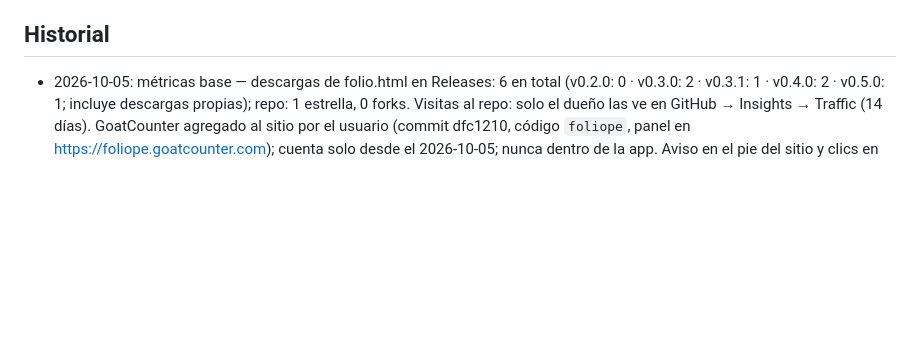
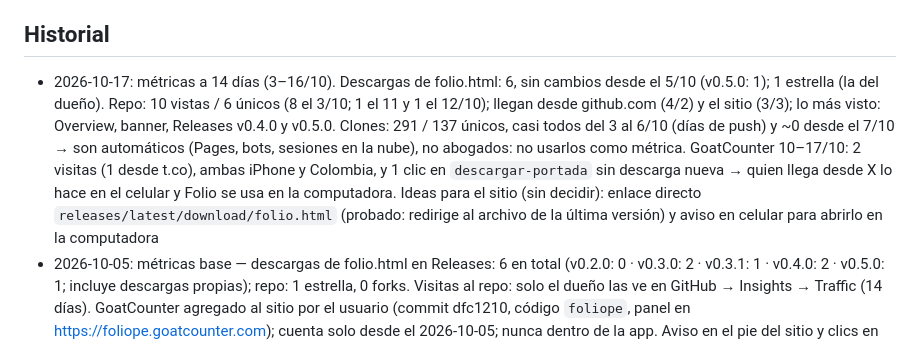
Before and after one commit to mscnegocio-del/Folio, a Markdown page: memory.md, the part around one of its changes. GitHub-like rendering; blank space fills up the shorter version.

Commit message:
docs: métricas a 14 días del repo y del sitio en memory.md
Co-Authored-By: Claude Opus 5.5 <noreply@anthropic.com>
Claude-Session: https://claude.ai/code/session_01N95F1dPsJ3R9s1gskKV6Fr

```diff
--- a/memory.md
+++ b/memory.md
@@ -70,6 +70,7 @@
 3. Al cambiar normas, el sitio y el README mencionan "Pronto: Ley 30364, NLPT, LPAG y LOPJ": actualizar cuando se publiquen
 
 ## Historial
+- 2026-10-17: métricas a 14 días (3–16/10). Descargas de folio.html: 6, sin cambios desde el 5/10 (v0.5.0: 1); 1 estrella (la del dueño). Repo: 10 vistas / 6 únicos (8 el 3/10; 1 el 11 y 1 el 12/10); llegan desde github.com (4/2) y el sitio (3/3); lo más visto: Overview, banner, Releases v0.4.0 y v0.5.0. Clones: 291 / 137 únicos, casi todos del 3 al 6/10 (días de push) y ~0 desde el 7/10 → son automáticos (Pages, bots, sesiones en la nube), no abogados: no usarlos como métrica. GoatCounter 10–17/10: 2 visitas (1 desde t.co), ambas iPhone y Colombia, y 1 clic en `descargar-portada` sin descarga nueva → quien llega desde X lo hace en el celular y Folio se usa en la computadora. Ideas para el sitio (sin decidir): enlace directo `releases/latest/download/folio.html` (probado: redirige al archivo de la última versión) y aviso en celular para abrirlo en la computadora
 - 2026-10-05: métricas base — descargas de folio.html en Releases: 6 en total (v0.2.0: 0 · v0.3.0: 2 · v0.3.1: 1 · v0.4.0: 2 · v0.5.0: 1; incluye descargas propias); repo: 1 estrella, 0 forks. Visitas al repo: solo el dueño las ve en GitHub → Insights → Traffic (14 días). GoatCounter agregado al sitio por el usuario (commit dfc1210, código `foliope`, panel en https://foliope.goatcounter.com); cuenta solo desde el 2026-10-05; nunca dentro de la app. Aviso en el pie del sitio y clics en los 4 botones de descarga como eventos (`descargar-menu`, `-portada`, `-pasos`, `-final`)
 - 2026-09-30: repo público, Release v0.2.0, README con SEO, sitio en GitHub Pages (docs/index.html → https://mscnegocio-del.github.io/Folio/). Pendiente: registrar el sitio en Google Search Console.
 - 2026-09-30: sitio rediseñado con estilo oscuro tipo DeepSeek Harness (Montserrat/DM Sans/Fragment Mono, botones píldora); sin logos ni textos de DeepSeek.
```
Also changed, not shown: other parts of memory.md (+1 -1 lines).
